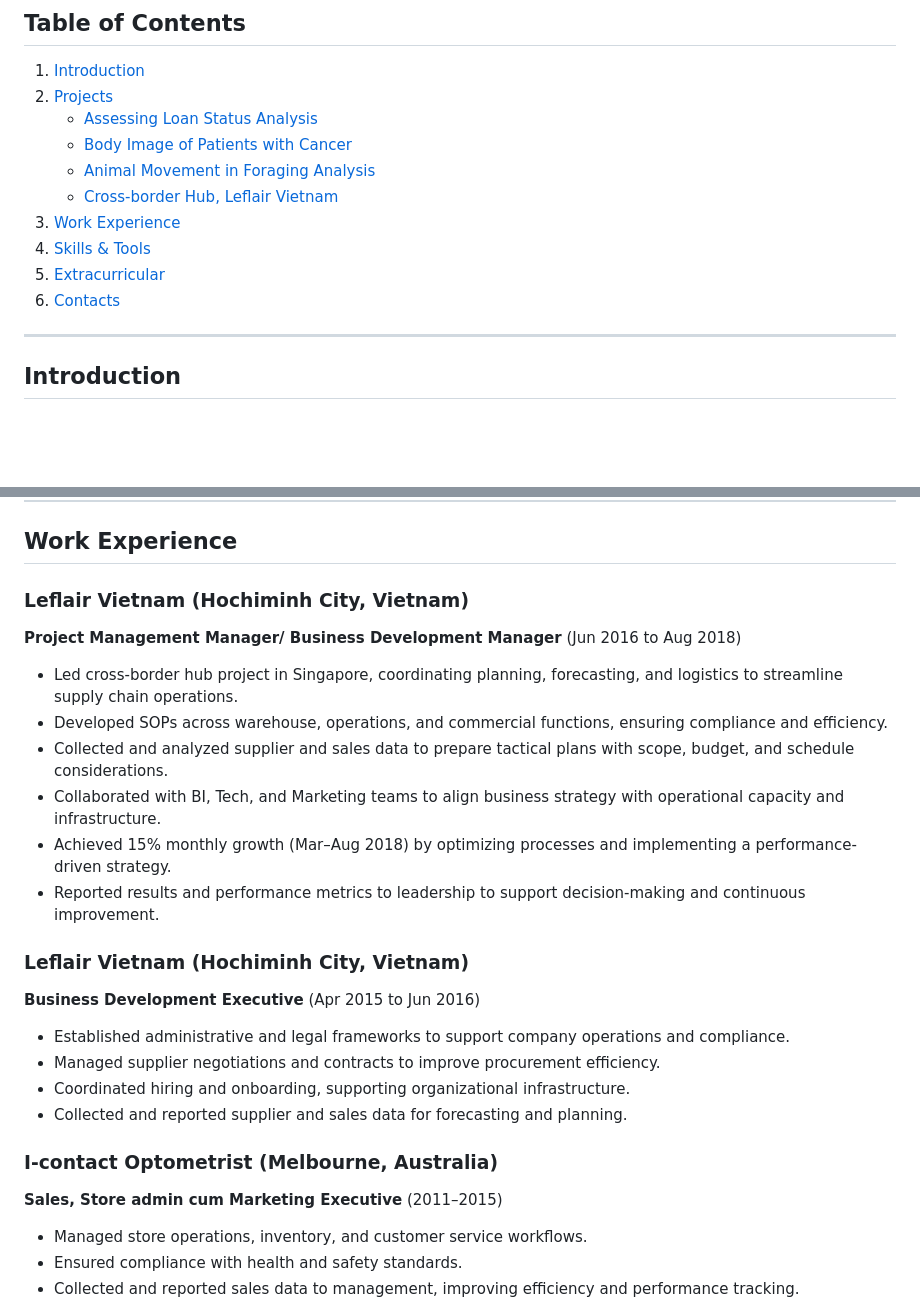
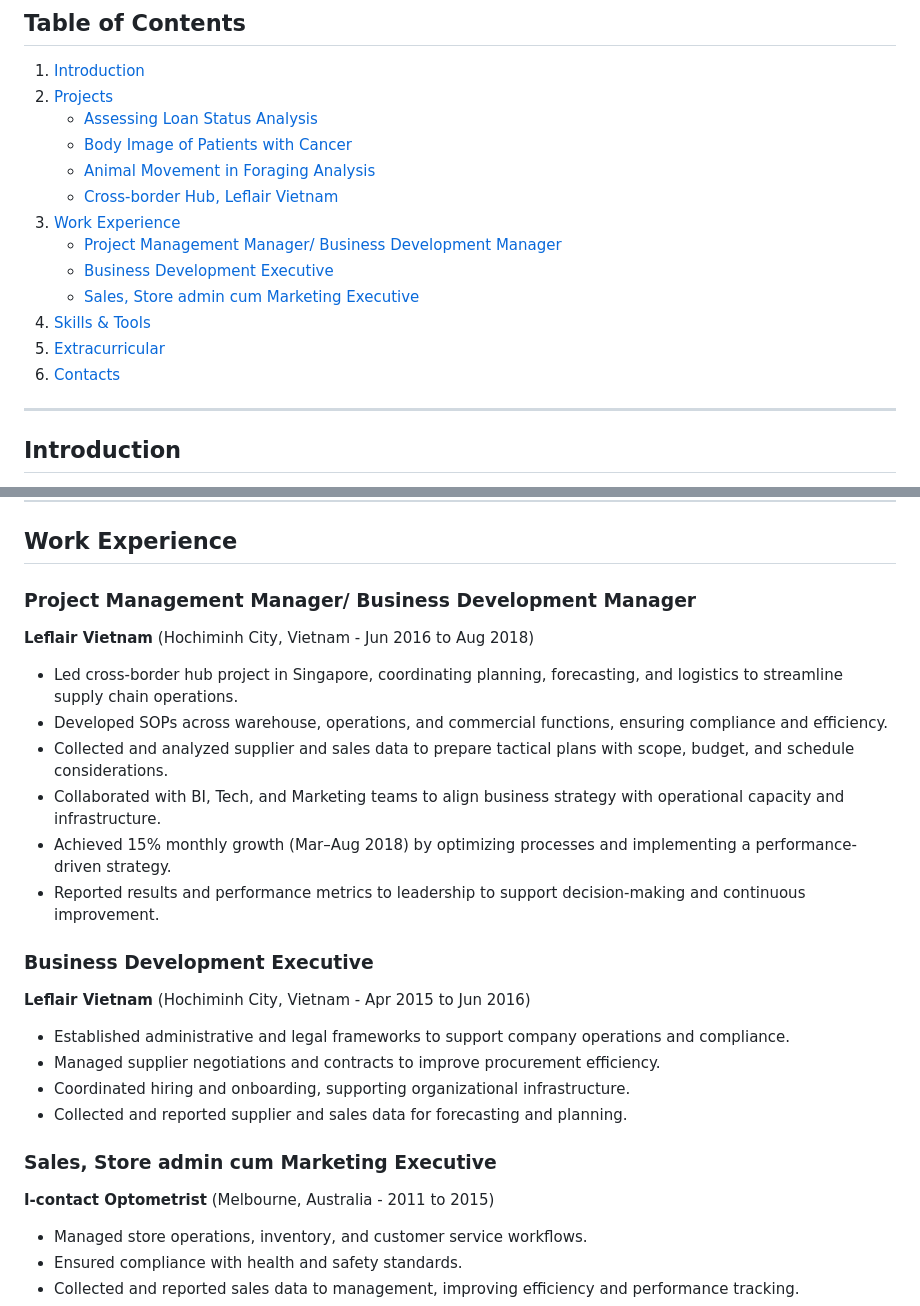
Before and after one commit to chi-chinguyen/Chi-Nguyen---Portfolio, a Markdown page: README.md, 2 parts joined by grey strips. Rendered like a GitHub page; blank space fills up the shorter version.

```diff
--- a/README.md
+++ b/README.md
@@ -8,9 +8,12 @@
    - [Animal Movement in Foraging Analysis](#animal-movement-in-foraging-analysis)
    - [Cross-border Hub, Leflair Vietnam](#cross-border-hub-leflair-vietnam)
 4. [Work Experience](#work-experience)
-5. [Skills & Tools](#skills--tools)
-6. [Extracurricular](#extracurricular)
-7. [Contacts](#contacts)
+   - [Project Management Manager/ Business Development Manager](#project-management-manager-/-business-development-manager)
+   - [Business Development Executive](#business-development-executive)
+   - [Sales, Store admin cum Marketing Executive](#sales,-store-admin-cum-marketing-executive)
+6. [Skills & Tools](#skills--tools)
+7. [Extracurricular](#extracurricular)
+8. [Contacts](#contacts)
 
 ---
 
@@ -75,8 +78,8 @@ For more information, please refer to my CV [here](Chi_Nguyen_CV.pdf).
 ---
 
 ## Work Experience
-### Leflair Vietnam (Hochiminh City, Vietnam)
-**Project Management Manager/ Business Development Manager** (Jun 2016 to Aug 2018)
+### Project Management Manager/ Business Development Manager
+**Leflair Vietnam** (Hochiminh City, Vietnam - Jun 2016 to Aug 2018)
 - Led cross-border hub project in Singapore, coordinating planning, forecasting, and logistics to streamline supply chain operations.
 - Developed SOPs across warehouse, operations, and commercial functions, ensuring compliance and efficiency.
 - Collected and analyzed supplier and sales data to prepare tactical plans with scope, budget, and schedule considerations.
@@ -85,16 +88,16 @@ For more information, please refer to my CV [here](Chi_Nguyen_CV.pdf).
 - Reported results and performance metrics to leadership to support decision-making and continuous improvement.
 
 
-### Leflair Vietnam (Hochiminh City, Vietnam)
-**Business Development Executive** 	(Apr 2015 to Jun 2016)
+### Business Development Executive
+**Leflair Vietnam** 	(Hochiminh City, Vietnam - Apr 2015 to Jun 2016)
 - Established administrative and legal frameworks to support company operations and compliance.
 - Managed supplier negotiations and contracts to improve procurement efficiency.
 - Coordinated hiring and onboarding, supporting organizational infrastructure.
 - Collected and reported supplier and sales data for forecasting and planning.
 
 
-### I-contact Optometrist	(Melbourne, Australia)
-**Sales, Store admin cum Marketing Executive**	(2011–2015)
+### Sales, Store admin cum Marketing Executive
+**I-contact Optometrist**	(Melbourne, Australia - 2011 to 2015)
 - Managed store operations, inventory, and customer service workflows.
 - Ensured compliance with health and safety standards.
 - Collected and reported sales data to management, improving efficiency and performance tracking.
```
